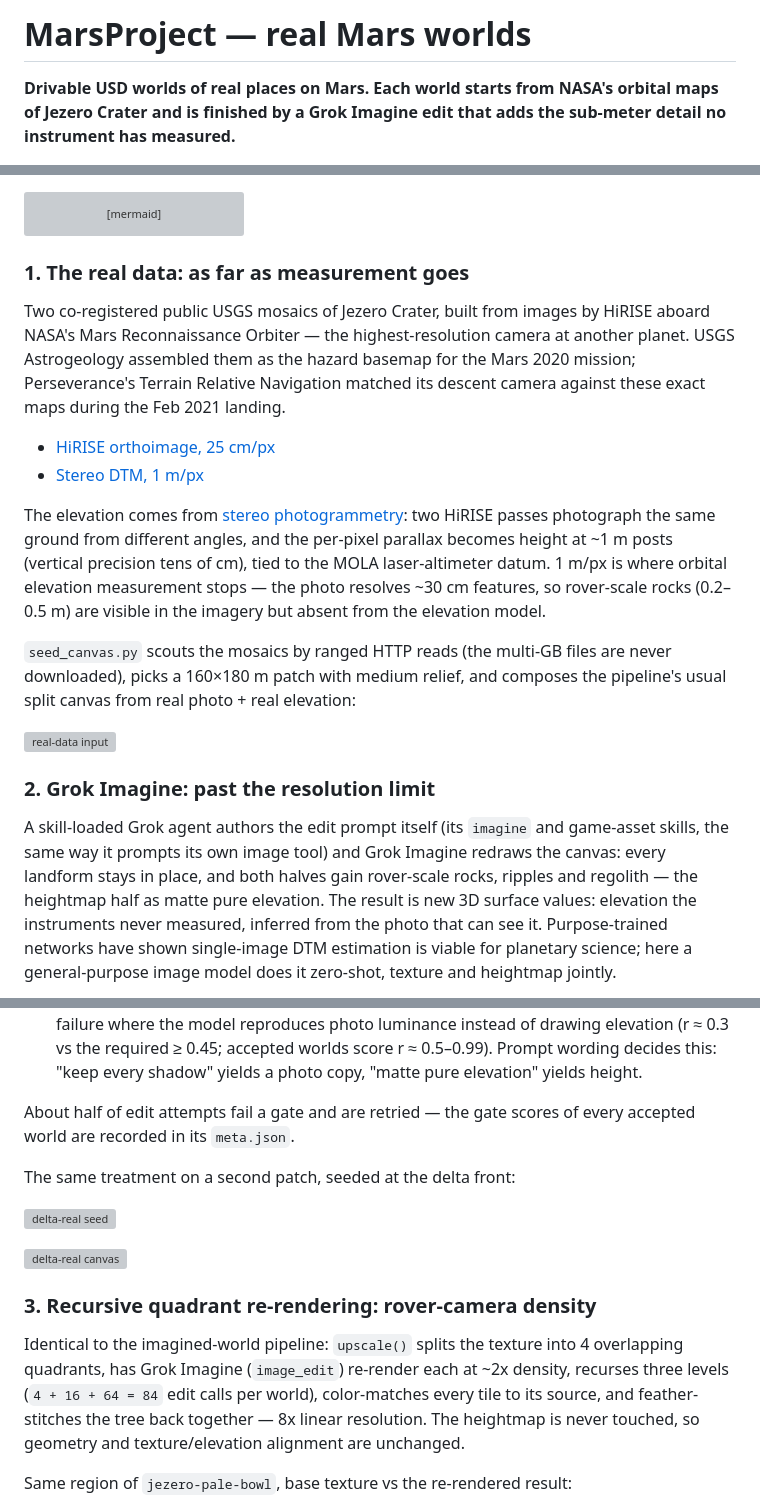
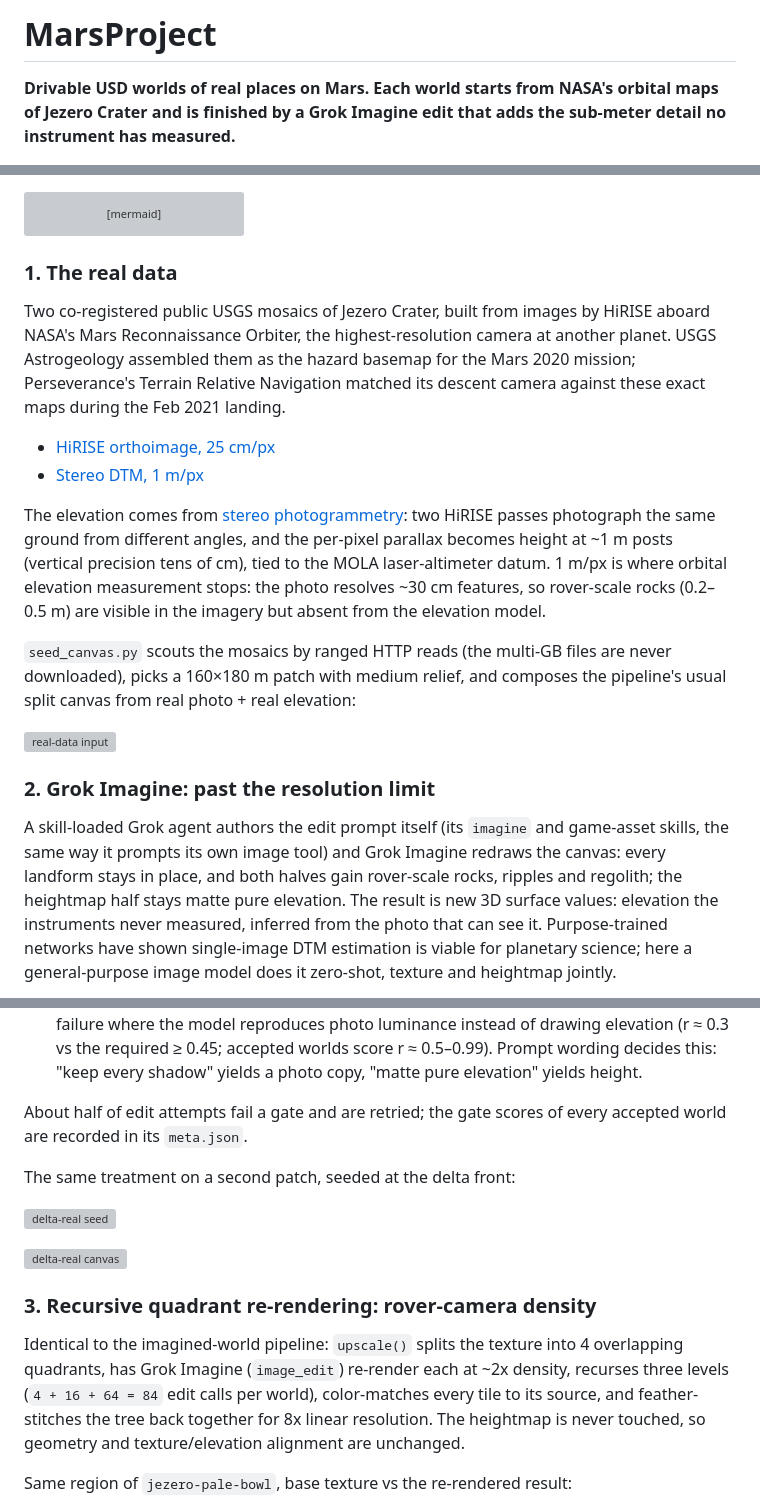
Before and after one commit to MarkOfUs/GrokRover, a Markdown page: README3.md, 3 parts joined by grey strips. Rendered like a GitHub page; grey boxes are pictures that could not be loaded.

Commit message:
README3: title to MarsProject, drop em dashes
Co-Authored-By: Claude Fable 5 <noreply@anthropic.com>

````diff
--- a/README3.md
+++ b/README3.md
@@ -1,4 +1,4 @@
-# MarsProject — real Mars worlds
+# MarsProject
 
 **Drivable USD worlds of real places on Mars. Each world starts from NASA's
 orbital maps of Jezero Crater and is finished by a Grok Imagine edit that adds
@@ -30,10 +30,10 @@ flowchart LR
     J --> K["scene.usda\nusdchecker + usdrecord gate"]
 ```
 
-### 1. The real data: as far as measurement goes
+### 1. The real data
 
 Two co-registered public USGS mosaics of Jezero Crater, built from images by
-HiRISE aboard NASA's Mars Reconnaissance Orbiter — the highest-resolution
+HiRISE aboard NASA's Mars Reconnaissance Orbiter, the highest-resolution
 camera at another planet. USGS Astrogeology assembled them as the hazard
 basemap for the Mars 2020 mission; Perseverance's Terrain Relative Navigation
 matched its descent camera against these exact maps during the Feb 2021
@@ -46,7 +46,7 @@ The elevation comes from [stereo photogrammetry](https://www.uahirise.org/dtm/ab
 two HiRISE passes photograph the same ground from different angles, and the
 per-pixel parallax becomes height at ~1 m posts (vertical precision tens of
 cm), tied to the MOLA laser-altimeter datum. 1 m/px is where orbital
-elevation measurement stops — the photo resolves ~30 cm features, so
+elevation measurement stops: the photo resolves ~30 cm features, so
 rover-scale rocks (0.2–0.5 m) are visible in the imagery but absent from the
 elevation model.
 
@@ -61,8 +61,8 @@ composes the pipeline's usual split canvas from real photo + real elevation:
 A skill-loaded Grok agent authors the edit prompt itself (its `imagine` and
 game-asset skills, the same way it prompts its own image tool) and Grok
 Imagine redraws the canvas: every landform stays in place, and both halves
-gain rover-scale rocks, ripples and regolith — the heightmap half as matte
-pure elevation. The result is new 3D surface values: elevation the
+gain rover-scale rocks, ripples and regolith; the heightmap half stays
+matte pure elevation. The result is new 3D surface values: elevation the
 instruments never measured, inferred from the photo that can see it.
 Purpose-trained networks have shown single-image DTM estimation is viable for
 planetary science; here a general-purpose image model does it zero-shot,
@@ -80,7 +80,7 @@ Guards in [`generate_real_worlds.py`](scripts/generate_real_worlds.py):
   worlds score r ≈ 0.5–0.99). Prompt wording decides this: "keep every
   shadow" yields a photo copy, "matte pure elevation" yields height.
 
-About half of edit attempts fail a gate and are retried — the gate scores of
+About half of edit attempts fail a gate and are retried; the gate scores of
 every accepted world are recorded in its `meta.json`.
 
 The same treatment on a second patch, seeded at the delta front:
@@ -95,7 +95,7 @@ Identical to the imagined-world pipeline: `upscale()` splits the texture into
 4 overlapping quadrants, has Grok Imagine (`image_edit`) re-render each at
 ~2x density,
 recurses three levels (`4 + 16 + 64 = 84` edit calls per world), color-matches
-every tile to its source, and feather-stitches the tree back together — 8x
+every tile to its source, and feather-stitches the tree back together for 8x
 linear resolution. The heightmap is never touched, so geometry and
 texture/elevation alignment are unchanged.
 
````
Also changed, not shown: other parts of README3.md (+1 -1 lines).
